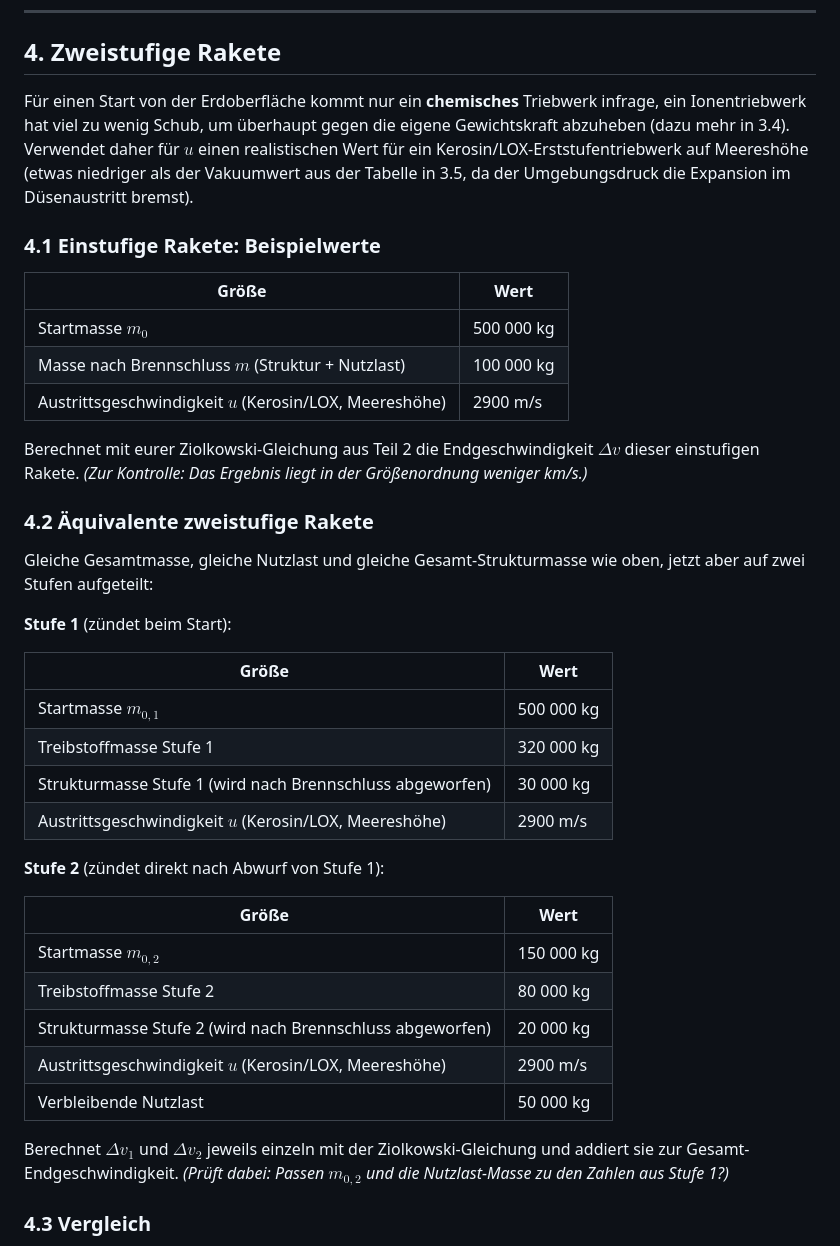
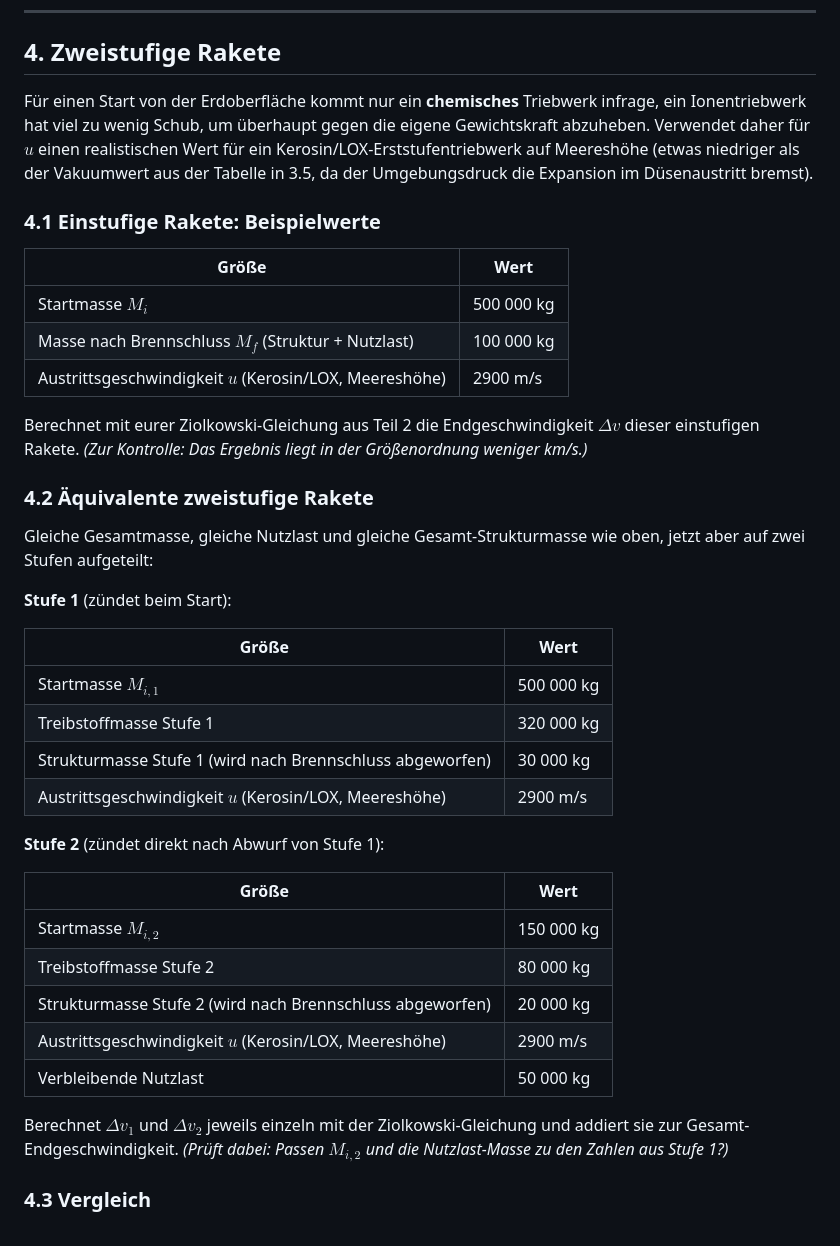
Before and after one commit to err4re/Sch-lerakademie_2026, a Markdown page: Raketengleichung.md, the part around one of its changes. GitHub-like rendering.

```diff
--- a/Raketengleichung.md
+++ b/Raketengleichung.md
@@ -113,14 +112,14 @@ Bildquelle: NASA, „Space Shuttle Main Engine (SSME) Test Firing“, Foto-ID GP
 
 ## 4. Zweistufige Rakete
 
-Für einen Start von der Erdoberfläche kommt nur ein **chemisches** Triebwerk infrage, ein Ionentriebwerk hat viel zu wenig Schub, um überhaupt gegen die eigene Gewichtskraft abzuheben (dazu mehr in 3.4). Verwendet daher für $u$ einen realistischen Wert für ein Kerosin/LOX-Erststufentriebwerk auf Meereshöhe (etwas niedriger als der Vakuumwert aus der Tabelle in 3.5, da der Umgebungsdruck die Expansion im Düsenaustritt bremst).
+Für einen Start von der Erdoberfläche kommt nur ein **chemisches** Triebwerk infrage, ein Ionentriebwerk hat viel zu wenig Schub, um überhaupt gegen die eigene Gewichtskraft abzuheben. Verwendet daher für $u$ einen realistischen Wert für ein Kerosin/LOX-Erststufentriebwerk auf Meereshöhe (etwas niedriger als der Vakuumwert aus der Tabelle in 3.5, da der Umgebungsdruck die Expansion im Düsenaustritt bremst).
 
 ### 4.1 Einstufige Rakete: Beispielwerte
 
 | Größe | Wert |
 |---|---|
-| Startmasse $m_0$ | 500 000 kg |
-| Masse nach Brennschluss $m$ (Struktur + Nutzlast) | 100 000 kg |
+| Startmasse $M_i$ | 500 000 kg |
+| Masse nach Brennschluss $M_f$ (Struktur + Nutzlast) | 100 000 kg |
 | Austrittsgeschwindigkeit $u$ (Kerosin/LOX, Meereshöhe) | 2900 m/s |
 
 Berechnet mit eurer Ziolkowski-Gleichung aus Teil 2 die Endgeschwindigkeit $\Delta v$ dieser einstufigen Rakete. *(Zur Kontrolle: Das Ergebnis liegt in der Größenordnung weniger km/s.)*
@@ -133,7 +132,7 @@ Gleiche Gesamtmasse, gleiche Nutzlast und gleiche Gesamt-Strukturmasse wie oben,
 
 | Größe | Wert |
 |---|---|
-| Startmasse $m_{0,1}$ | 500 000 kg |
+| Startmasse $M_{i,1}$ | 500 000 kg |
 | Treibstoffmasse Stufe 1 | 320 000 kg |
 | Strukturmasse Stufe 1 (wird nach Brennschluss abgeworfen) | 30 000 kg |
 | Austrittsgeschwindigkeit $u$ (Kerosin/LOX, Meereshöhe) | 2900 m/s |
@@ -142,13 +141,13 @@ Gleiche Gesamtmasse, gleiche Nutzlast und gleiche Gesamt-Strukturmasse wie oben,
 
 | Größe | Wert |
 |---|---|
-| Startmasse $m_{0,2}$ | 150 000 kg |
+| Startmasse $M_{i,2}$ | 150 000 kg |
 | Treibstoffmasse Stufe 2 | 80 000 kg |
 | Strukturmasse Stufe 2 (wird nach Brennschluss abgeworfen) | 20 000 kg |
 | Austrittsgeschwindigkeit $u$ (Kerosin/LOX, Meereshöhe) | 2900 m/s |
 | Verbleibende Nutzlast | 50 000 kg |
 
-Berechnet $\Delta v_1$ und $\Delta v_2$ jeweils einzeln mit der Ziolkowski-Gleichung und addiert sie zur Gesamt-Endgeschwindigkeit. *(Prüft dabei: Passen $m_{0,2}$ und die Nutzlast-Masse zu den Zahlen aus Stufe 1?)*
+Berechnet $\Delta v_1$ und $\Delta v_2$ jeweils einzeln mit der Ziolkowski-Gleichung und addiert sie zur Gesamt-Endgeschwindigkeit. *(Prüft dabei: Passen $M_{i,2}$ und die Nutzlast-Masse zu den Zahlen aus Stufe 1?)*
 
 ### 4.3 Vergleich
 
```
Also changed, not shown: other parts of Raketengleichung.md (+34 -16 lines).
